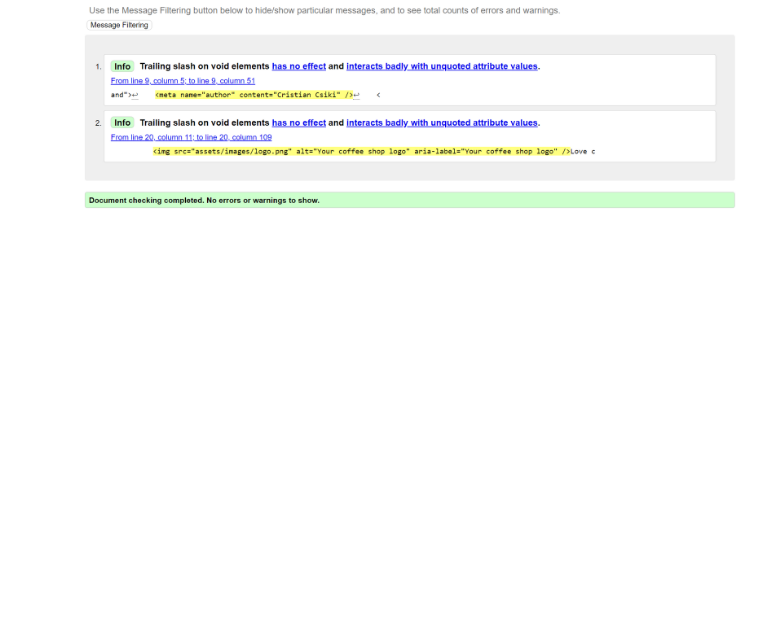
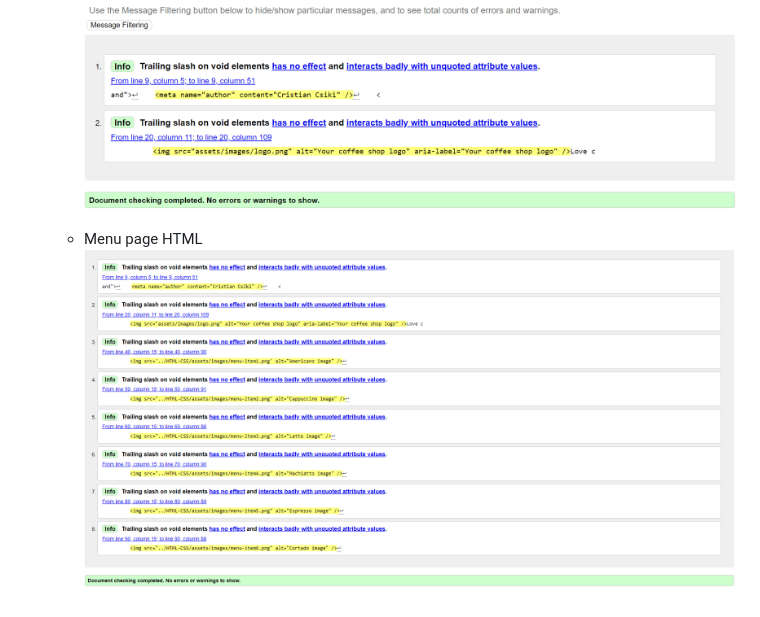
Before and after one commit to acristiancsiki/HTML-CSS, a Markdown page: README.md, the part around the change. GitHub-like rendering; blank space fills up the shorter version.

Commit message:
Add menu page validation info in readme

```diff
--- a/README.md
+++ b/README.md
@@ -89,3 +89,6 @@ Love coffee it is a website for a startup coffee shop, offering basic informatio
 
     - Home page HTML
 ![Love Coffee clean css validation confirmation](https://github.com/acristiancsiki/HTML-CSS/blob/main/assets/images/home-validator.PNG)
+
+    - Menu page HTML
+![Love Coffee clean css validation confirmation](https://github.com/acristiancsiki/HTML-CSS/blob/main/assets/images/menu-page-validator.PNG)
```
